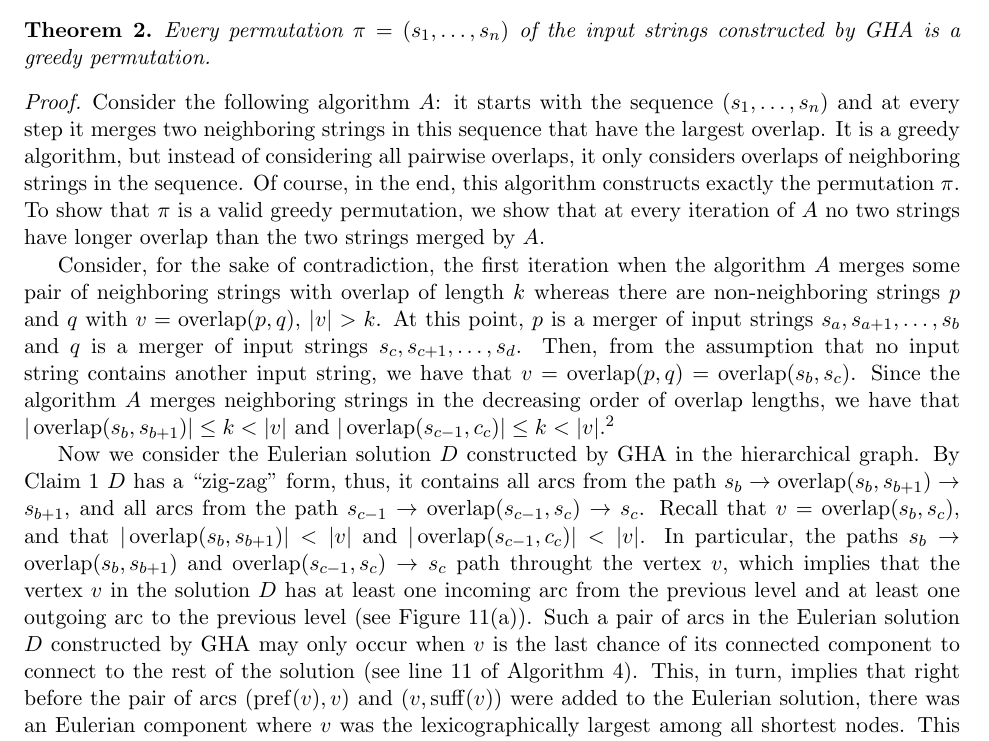
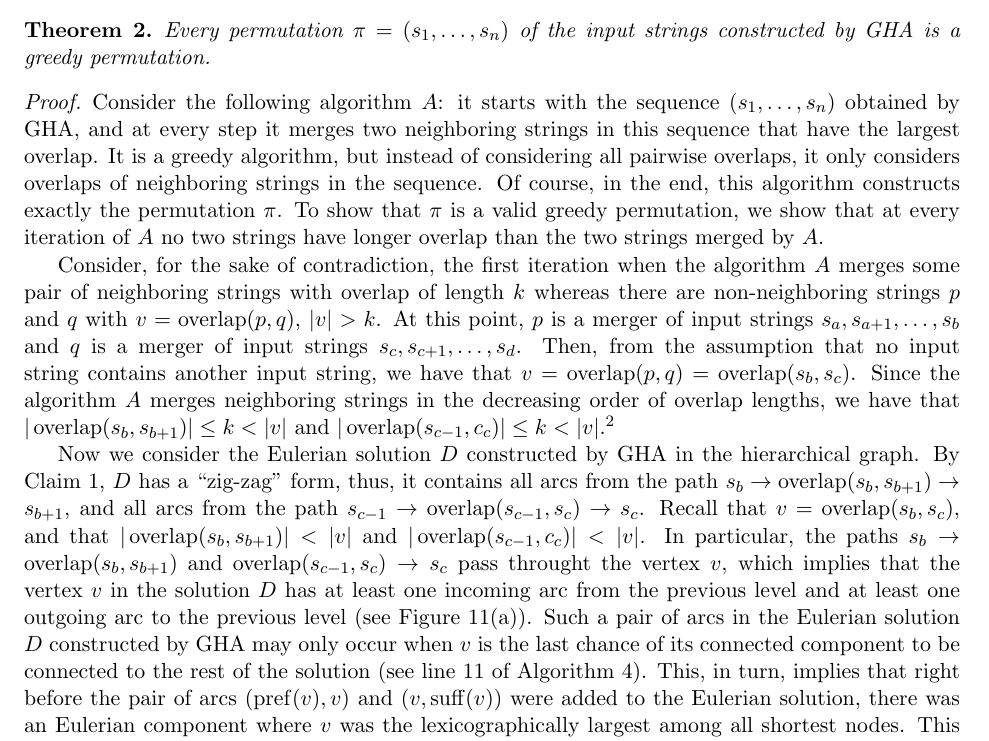
Before and after one commit to alexanderskulikov/greedy-superstring-conjecture, a LaTeX paper (paper/main_greedy_superstring.tex, which reads paper/relations.tex): part of page 16 of 31, cut so that both start at the same text. Compiled offline with pdfLaTeX.

Commit message:
proofreading thm2

```diff
--- a/paper/relations.tex
+++ b/paper/relations.tex
@@ -95,7 +95,7 @@ We finish the proof by showing that every normalized solution is of the form~\eq
 Every permutation $\pi=(s_1, \dots, s_n)$ of the input strings constructed by GHA is a greedy permutation.
 \end{theorem}
 \begin{proof}
-Consider the following algorithm~$A$: it starts with the sequence $(s_1, \dots, s_n)$ and at every step it merges two neighboring strings in this sequence that have the largest overlap. It is a~greedy algorithm, but instead of considering all pairwise overlaps, it only considers overlaps of neighboring strings in the sequence. Of course, in the end, this algorithm constructs exactly the permutation~$\pi$. To show that $\pi$ is a~valid greedy permutation, we show that at every iteration of~$A$ no two strings have longer overlap than the two strings merged by~$A$.
+Consider the following algorithm~$A$: it starts with the sequence $(s_1, \dots, s_n)$ obtained by GHA, and at every step it merges two neighboring strings in this sequence that have the largest overlap. It is a~greedy algorithm, but instead of considering all pairwise overlaps, it only considers overlaps of neighboring strings in the sequence. Of course, in the end, this algorithm constructs exactly the permutation~$\pi$. To show that $\pi$ is a~valid greedy permutation, we show that at every iteration of~$A$ no two strings have longer overlap than the two strings merged by~$A$.
 
 Consider, for the sake of contradiction, the first iteration when the algorithm $A$~merges some pair of neighboring strings with overlap of length~$k$ whereas there are non-neighboring strings~$p$ and~$q$ with $v=\overlap(p,q)$, $|v|>k$.
 %Further assume that this is the earliest such iteration.
@@ -105,8 +105,8 @@ Then, from the assumption that no input string contains another input string, we
 merges neighboring strings in the decreasing order of overlap lengths, we have that $|\overlap(s_b,s_{b+1})| \le k <|v|$ and $|\overlap(s_{c-1},c_c)| \le k < |v|$.\footnote{In the case when $s_b$ is the last string in the solution (or $s_c$ is the first string in the solution) we think of it being followed by $\varepsilon$, and $|\overlap(s_b,\varepsilon)|=0<|v|$ still holds.}
 
 Now we consider the Eulerian solution $D$ constructed by GHA in the hierarchical graph.
-By Claim~\ref{claim:zigzag} $D$ has a ``zig-zag'' form, thus, it contains all arcs from the path $s_b\to\overlap(s_{b}, s_{b+1}) \to s_{b+1}$, and all arcs from the path $s_{c-1}\to\overlap(s_{c-1}, s_{c}) \to s_{c}$. Recall that $v=\overlap(s_b,s_c)$, and that $|\overlap(s_b,s_{b+1})| <|v|$ and $|\overlap(s_{c-1},c_c)|< |v|$. In particular,  the paths $s_b\to\overlap(s_{b}, s_{b+1})$ and $\overlap(s_{c-1}, s_{c}) \to s_{c}$ path throught the vertex $v$, which implies that the vertex $v$ in the solution $D$ has at least one incoming arc from the previous level and at least one outgoing arc to the previous level (see~Figure~\ref{fig:gagha}(a)). Such a~pair of arcs in the Eulerian solution $D$ constructed by GHA may only occur when~$v$ is the last chance of
-its connected component to connect to the rest of the solution (see line~\ref{alg:last} of Algorithm~\ref{algo:gha}). This, in turn, implies that right before the pair of arcs $(\pref(v), v)$ and $(v, \suff(v))$ were added to the Eulerian solution, there was an~Eulerian component where $v$~was the lexicographically largest among all shortest nodes. This component is shown schematically in~Figure~\ref{fig:gagha}(b). All overlap-nodes (the nodes which are equal to $\overlap(s_i,s_{i+1})$) of this component lie on levels~$\geq k$. Therefore, all pairs of the corresponding neighboring input strings are already merged at this stage. But then, $s_b$ and
+By Claim~\ref{claim:zigzag}, $D$ has a ``zig-zag'' form, thus, it contains all arcs from the path $s_b\to\overlap(s_{b}, s_{b+1}) \to s_{b+1}$, and all arcs from the path $s_{c-1}\to\overlap(s_{c-1}, s_{c}) \to s_{c}$. Recall that $v=\overlap(s_b,s_c)$, and that $|\overlap(s_b,s_{b+1})| <|v|$ and $|\overlap(s_{c-1},c_c)|< |v|$. In particular, the paths $s_b\to\overlap(s_{b}, s_{b+1})$ and $\overlap(s_{c-1}, s_{c}) \to s_{c}$ pass throught the vertex $v$, which implies that the vertex $v$ in the solution $D$ has at least one incoming arc from the previous level and at least one outgoing arc to the previous level (see~Figure~\ref{fig:gagha}(a)). Such a~pair of arcs in the Eulerian solution $D$ constructed by GHA may only occur when~$v$ is the last chance of
+its connected component to be connected to the rest of the solution (see line~\ref{alg:last} of Algorithm~\ref{algo:gha}). This, in turn, implies that right before the pair of arcs $(\pref(v), v)$ and $(v, \suff(v))$ were added to the Eulerian solution, there was an~Eulerian component where $v$~was the lexicographically largest among all shortest nodes. This component is shown schematically in~Figure~\ref{fig:gagha}(b). All overlap-nodes (the nodes which are equal to $\overlap(s_i,s_{i+1})$) of this component lie on levels~$\geq k$. Therefore, all pairs of the corresponding neighboring input strings are already merged at this stage. But then, $s_b$ and
 $s_c$ already belong to the same merged string.
 It will be proven later (in Lemma~\ref{lem:edgecases}) that the resulting solution will include only one copy of edges $(\pref(v), v)$ and $(v, \suff(v))$. Summing up, the vertex $v$ can be firstly traversed by any Eulerian path only using the edge $(\pref(v), v)$, and after this the overlying component containing $s_b$ and $s_c$ will be fully traversed, otherwise the graph will be disconnected.
 In turn, this means that after considering all overlaps of length $|v|$ $s_b$ and $s_c$ will be already merged into some string, so they can't be merged once more.
```
